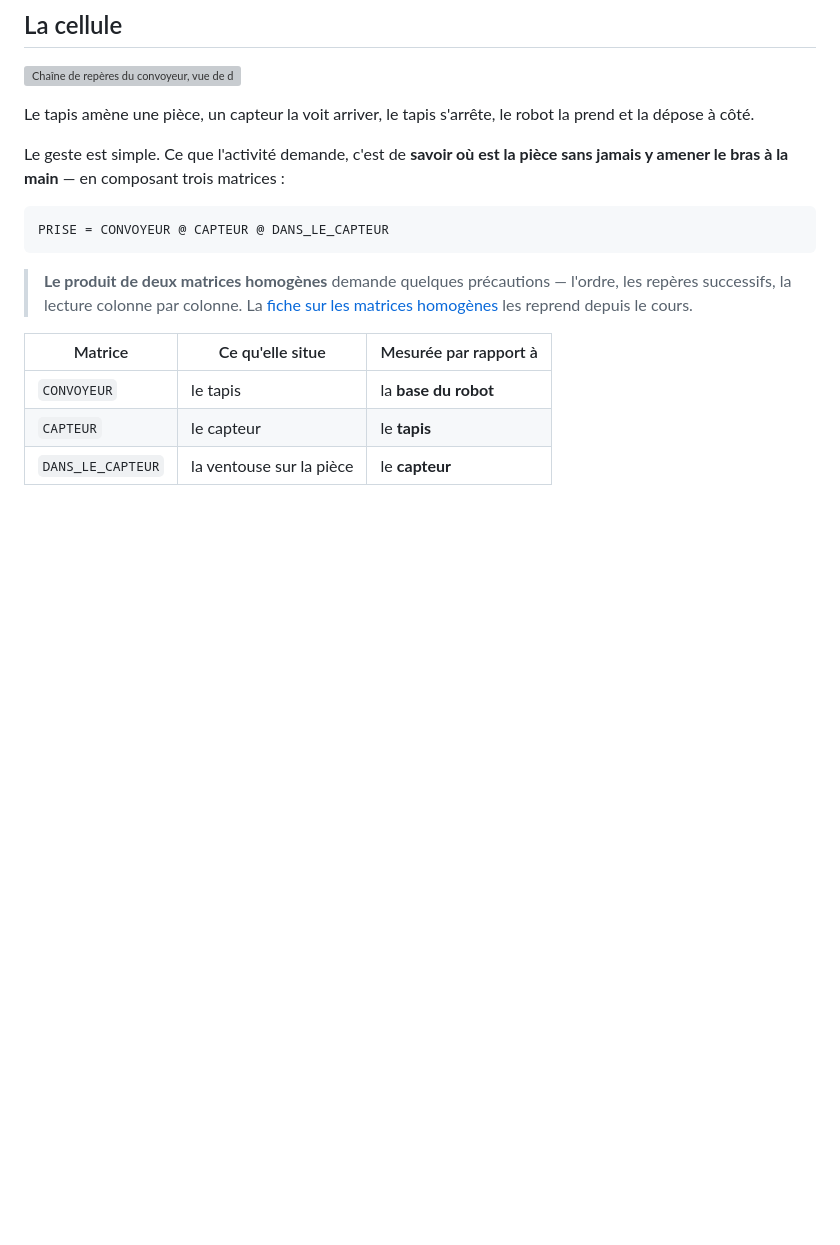
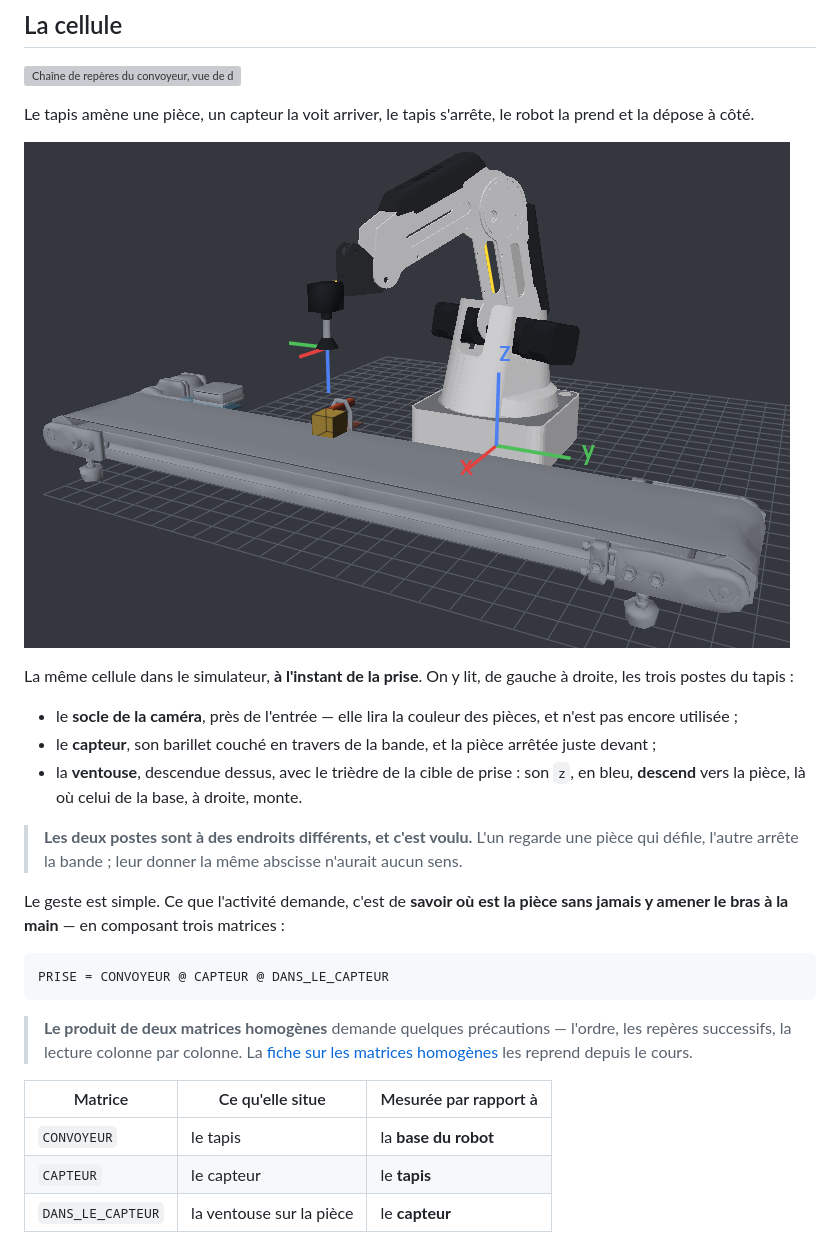
Before and after one commit to celdobigeon/dobot, a Markdown page: cellule/ACTIVITE_CONVOYEUR.md, the part around the change. Drawn GitHub-style; pictures changed too: cellule/assets/convoyeur_simulateur.png (added); blank space fills up the shorter version; grey boxes are pictures that could not be loaded.

Commit message:
La capture du convoyeur, dans l'enonce
Le schema calcule montre la chaine de reperes ; celle-ci montre la
cellule. La legende s'en sert pour nommer les trois postes de gauche a
droite -- socle de la camera pres de l'entree, capteur et piece
arretee devant, ventouse descendue dessus -- et pour faire voir une
derniere fois le contraste des deux z : celui de la cible descend,
celui de la base monte.

Elle vaut aussi constat : la camera est bien a l'entree, le barillet
bien dans son support, et la piece bien arretee au capteur. Les trois
corrections de la journee se lisent sur une seule image.

Capture : Celine, 01/11/2026.

Co-Authored-By: Claude Opus 5 <noreply@anthropic.com>

```diff
--- a/cellule/ACTIVITE_CONVOYEUR.md
+++ b/cellule/ACTIVITE_CONVOYEUR.md
@@ -11,6 +11,23 @@ IUT, université de Bordeaux · Dobot Magician, ventouse et convoyeur
 
 Le tapis amène une pièce, un capteur la voit arriver, le tapis s'arrête,
 le robot la prend et la dépose à côté.
+
+![La cellule dans le simulateur, à l'instant de la prise](assets/convoyeur_simulateur.png)
+
+La même cellule dans le simulateur, **à l'instant de la prise**. On y
+lit, de gauche à droite, les trois postes du tapis :
+
+- le **socle de la caméra**, près de l'entrée — elle lira la couleur
+  des pièces, et n'est pas encore utilisée ;
+- le **capteur**, son barillet couché en travers de la bande, et la
+  pièce arrêtée juste devant ;
+- la **ventouse**, descendue dessus, avec le trièdre de la cible de
+  prise : son `z`, en bleu, **descend** vers la pièce, là où celui de
+  la base, à droite, monte.
+
+> **Les deux postes sont à des endroits différents, et c'est voulu.**
+> L'un regarde une pièce qui défile, l'autre arrête la bande ; leur
+> donner la même abscisse n'aurait aucun sens.
 
 Le geste est simple. Ce que l'activité demande, c'est de **savoir où est
 la pièce sans jamais y amener le bras à la main** — en composant trois
```
Also changed, not shown: 1 other file.
